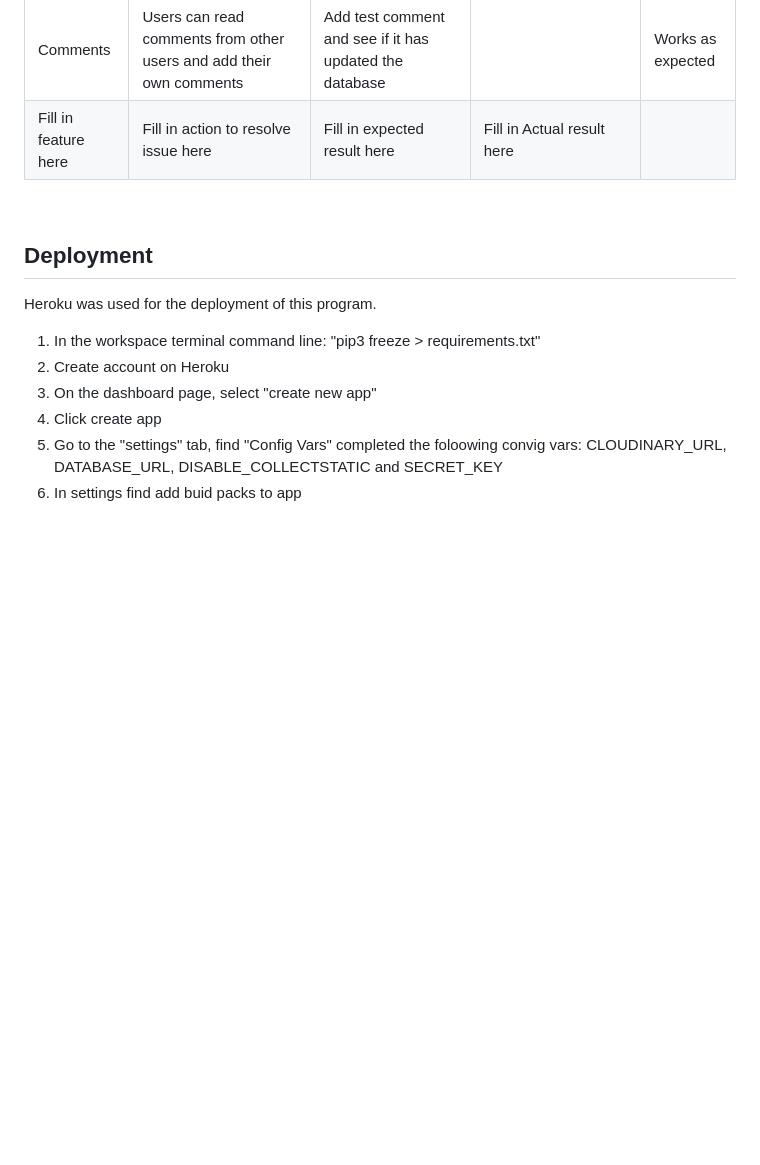
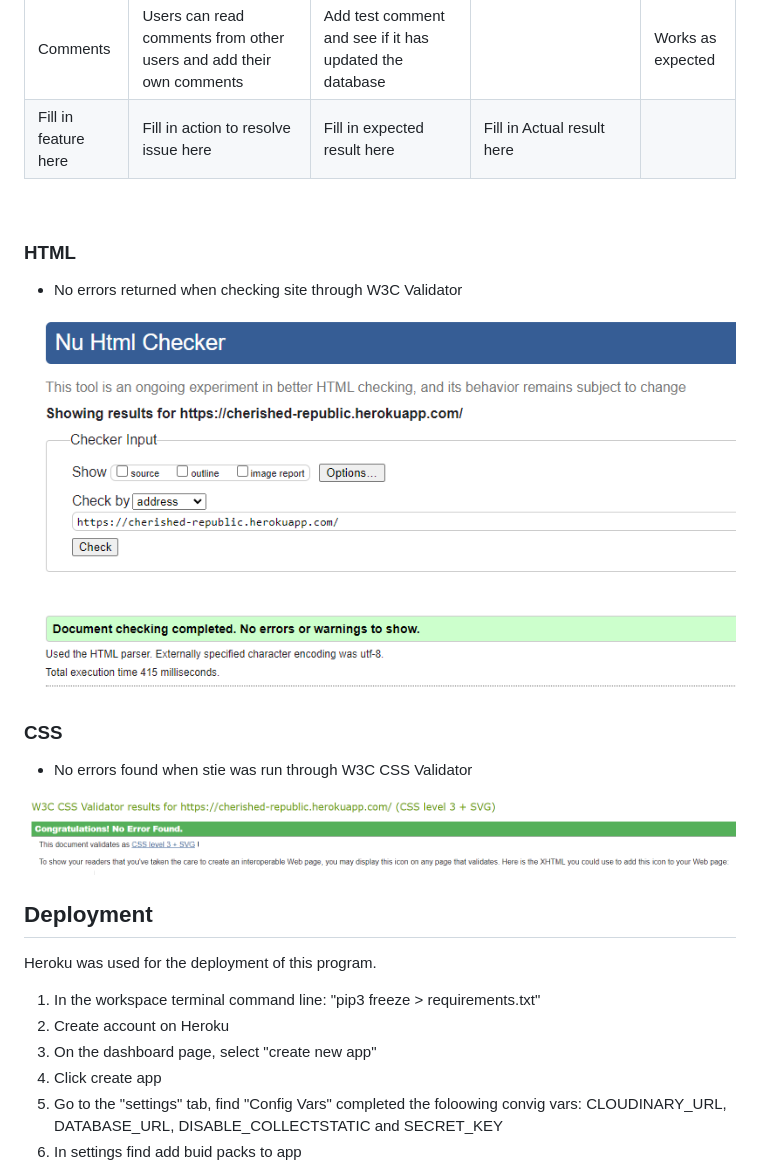
Before and after one commit to Code-Institute-Submissions/rovan89-cherished-republic_JanResub, a Markdown page: README.md, the part around the change. Drawn GitHub-style; pictures changed too: media/readme_images/CSS-testing.PNG (added), media/readme_images/HTML-testing.PNG (added); blank space fills up the shorter version.

Commit message:
Add validation testing to README

```diff
--- a/README.md
+++ b/README.md
@@ -191,6 +191,16 @@ The user first decides which option they would like to do, then a google sheet i
 | Fill in feature here | Fill in action to resolve issue here |  Fill in expected result here |Fill in Actual result here |
 <br>
 
+### HTML
+- No errors returned when checking site through W3C Validator
+
+![Image of HTML validation](media/readme_images/HTML-testing.PNG)
+
+### CSS
+- No errors found when stie was run through W3C CSS Validator
+
+![Image of CSS validator](media/readme_images/CSS-testing.PNG)
+
 ## Deployment
 Heroku was used for the deployment of this program.
 1. In the workspace terminal command line: "pip3 freeze > requirements.txt"
```
